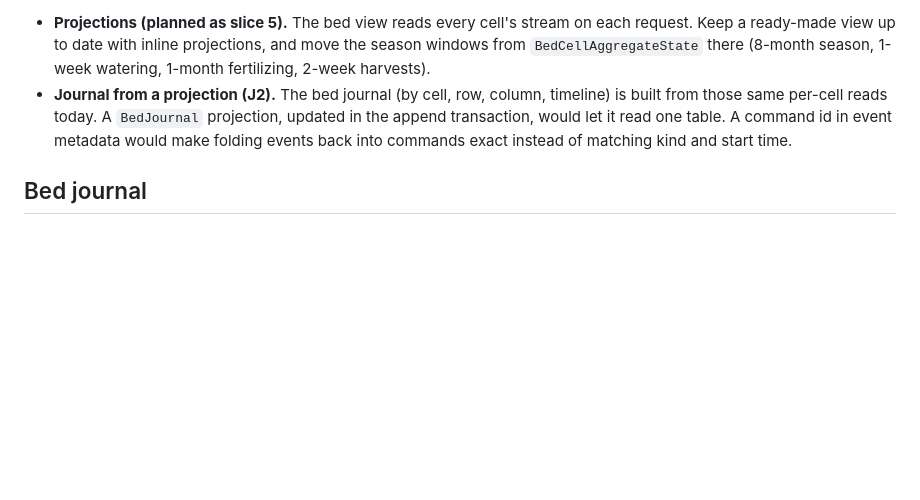
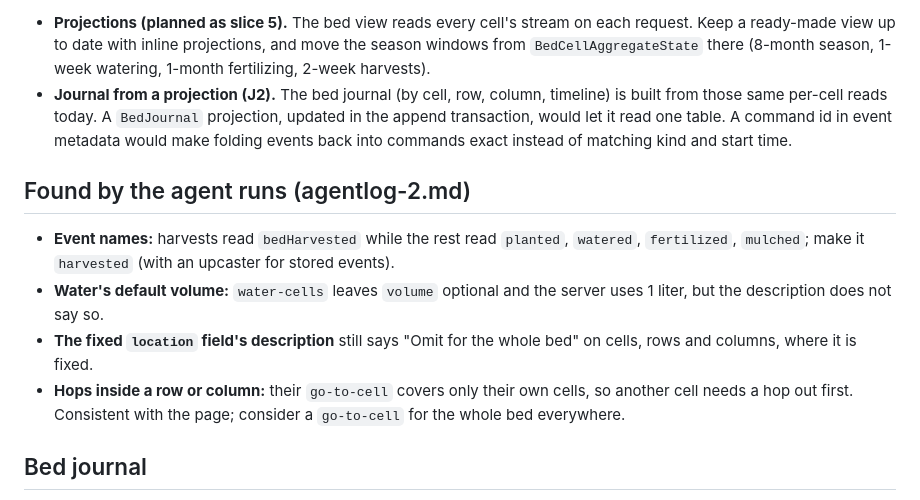
Before and after one commit to JogoShugh/StarbornAG, a Markdown page: notes/ideas-for-later.md, the part around the change. Drawn GitHub-style; blank space fills up the shorter version.

```diff
--- a/notes/ideas-for-later.md
+++ b/notes/ideas-for-later.md
@@ -55,6 +55,17 @@ Newest first. Move an item out when it becomes a slice.
   transaction, would let it read one table. A command id in event metadata would make folding
   events back into commands exact instead of matching kind and start time.
 
+## Found by the agent runs (agentlog-2.md)
+
+- **Event names:** harvests read `bedHarvested` while the rest read `planted`, `watered`, `fertilized`,
+  `mulched`; make it `harvested` (with an upcaster for stored events).
+- **Water's default volume:** `water-cells` leaves `volume` optional and the server uses 1 liter, but the
+  description does not say so.
+- **The fixed `location` field's description** still says "Omit for the whole bed" on cells, rows and
+  columns, where it is fixed.
+- **Hops inside a row or column:** their `go-to-cell` covers only their own cells, so another cell needs a hop
+  out first. Consistent with the page; consider a `go-to-cell` for the whole bed everywhere.
+
 ## Bed journal
 
 - **Needs care.** Flag cells that look neglected, for example "dry 3 days" when a planted cell has
```
Also changed, not shown: agentlog-2.md (added, +83 -0 lines).
